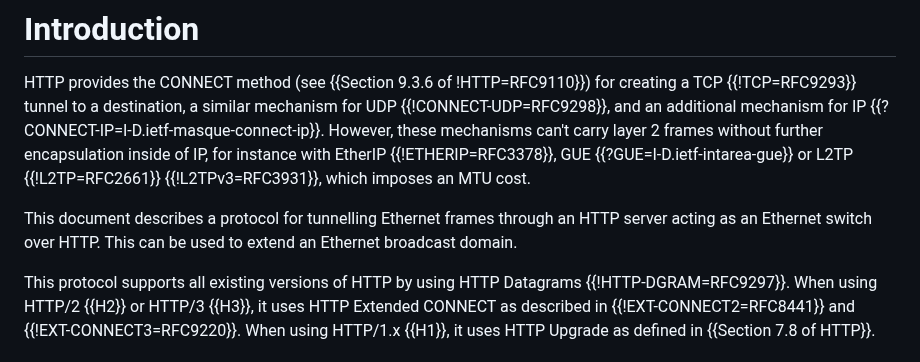
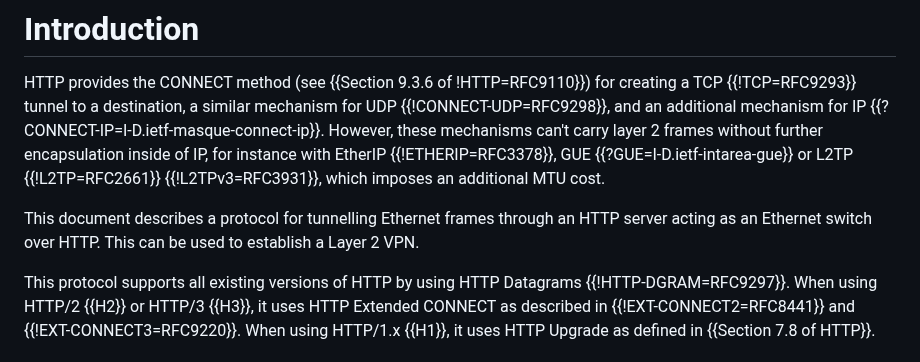
Before and after one commit to ietf-wg-masque/draft-ietf-masque-connect-ethernet, a Markdown page: draft-asedeno-masque-connect-ethernet.md, the part around the change. Drawn GitHub-style.

Commit message:
tweak motivation; still needs more work

```diff
--- a/draft-asedeno-masque-connect-ethernet.md
+++ b/draft-asedeno-masque-connect-ethernet.md
@@ -72,11 +72,11 @@ UDP {{!CONNECT-UDP=RFC9298}}, and an additional mechanism for IP
 {{?CONNECT-IP=I-D.ietf-masque-connect-ip}}. However, these mechanisms can't
 carry layer 2 frames without further encapsulation inside of IP, for instance
 with EtherIP {{!ETHERIP=RFC3378}}, GUE {{?GUE=I-D.ietf-intarea-gue}} or L2TP
-{{!L2TP=RFC2661}} {{!L2TPv3=RFC3931}}, which imposes an MTU cost.
+{{!L2TP=RFC2661}} {{!L2TPv3=RFC3931}}, which imposes an additional MTU cost.
 
 This document describes a protocol for tunnelling Ethernet frames through an
-HTTP server acting as an Ethernet switch over HTTP. This can be used to extend
-an Ethernet broadcast domain.
+HTTP server acting as an Ethernet switch over HTTP. This can be used to
+establish a Layer 2 VPN.
 
 This protocol supports all existing versions of HTTP by using HTTP Datagrams
 {{!HTTP-DGRAM=RFC9297}}. When using HTTP/2 {{H2}} or HTTP/3 {{H3}}, it uses
```
